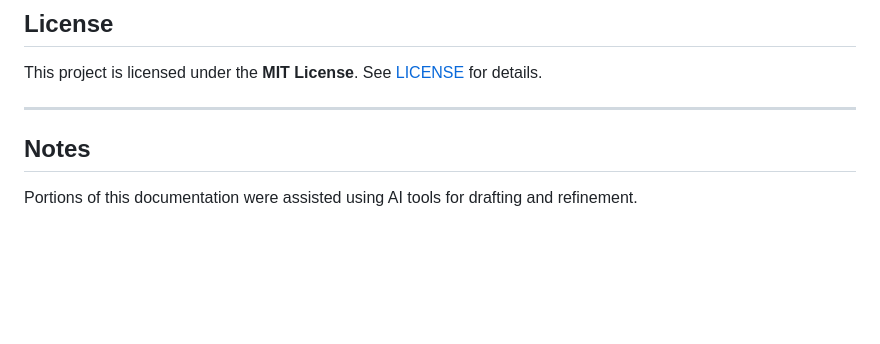
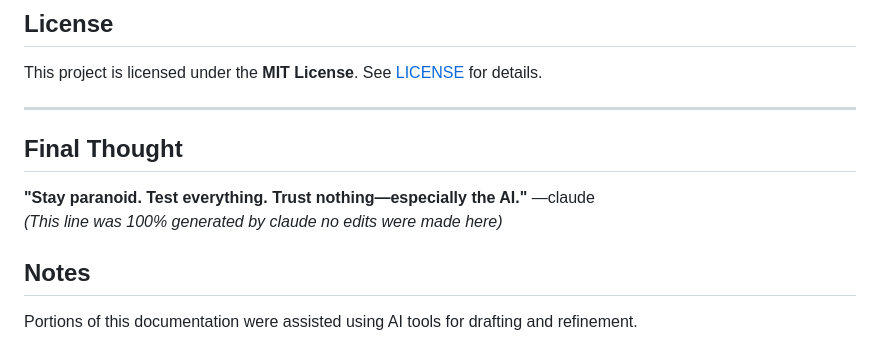
Before and after one commit to TJRSec/aistm-framework, a Markdown page: README.md, the part around the change. Drawn GitHub-style; blank space fills up the shorter version.

Commit message:
Update README and Quick Guide

```diff
--- a/README.md
+++ b/README.md
@@ -101,6 +101,10 @@ These efforts define risks, controls, and attack patterns. AISTM defines a **lay
 This project is licensed under the **MIT License**. See [LICENSE](LICENSE) for details.
 
 ---
+## Final Thought
+
+**"Stay paranoid. Test everything. Trust nothing—especially the AI."** —claude
+*(This line was 100% generated by claude no edits were made here)*
 
 ## Notes
 
```
Also changed, not shown: docs/AISTM_Quick_Guide.md (+0 -2 lines).
